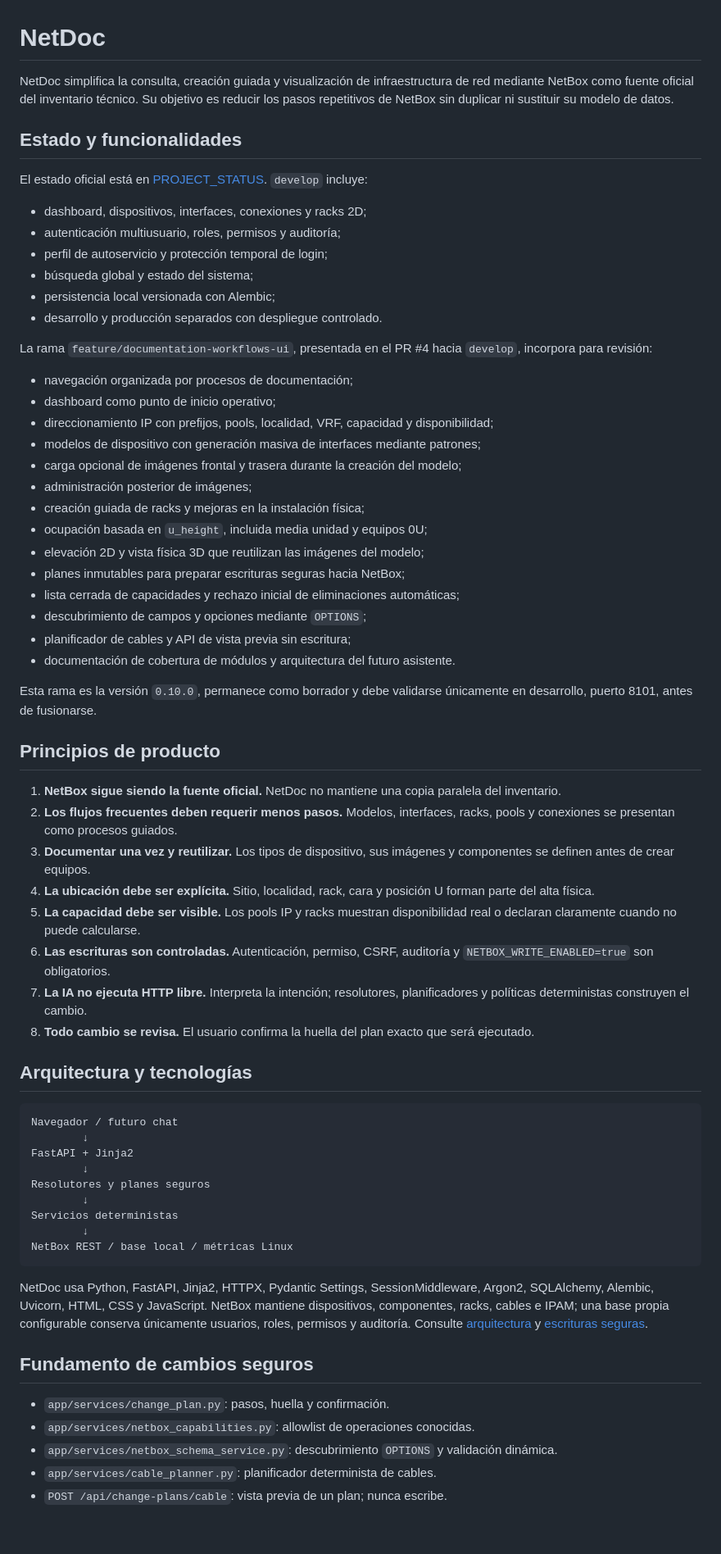
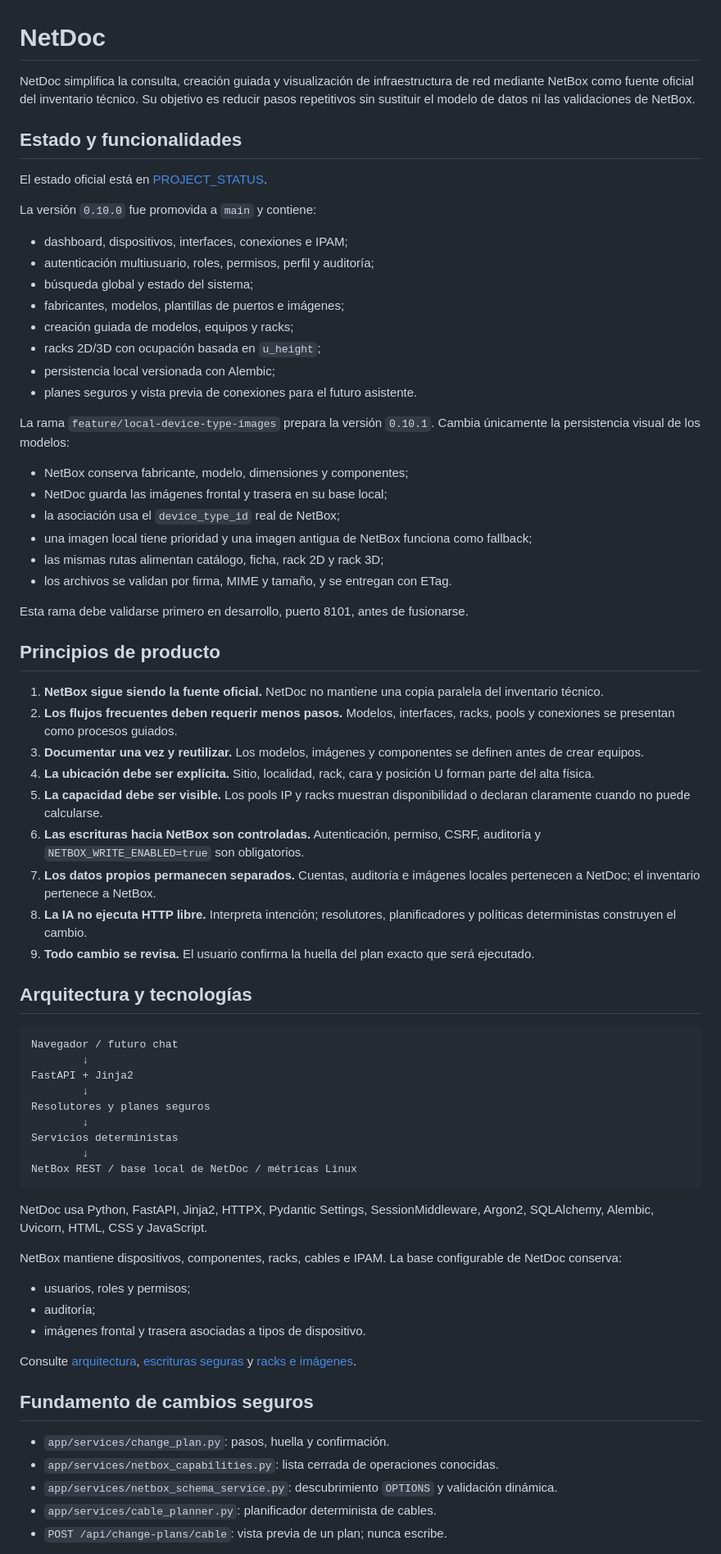
Before and after one commit to tito9903-byte/netdoc, a Markdown page: README.md, the part around one of its changes. Shown at 82% size. Drawn GitHub-style; blank space fills up the shorter version.

Commit message:
docs: align README with local model images

````diff
--- a/README.md
+++ b/README.md
@@ -1,47 +1,44 @@
 # NetDoc
 
-NetDoc simplifica la consulta, creación guiada y visualización de infraestructura de red mediante NetBox como fuente oficial del inventario técnico. Su objetivo es reducir los pasos repetitivos de NetBox sin duplicar ni sustituir su modelo de datos.
+NetDoc simplifica la consulta, creación guiada y visualización de infraestructura de red mediante NetBox como fuente oficial del inventario técnico. Su objetivo es reducir pasos repetitivos sin sustituir el modelo de datos ni las validaciones de NetBox.
 
 ## Estado y funcionalidades
 
-El estado oficial está en [PROJECT_STATUS](docs/PROJECT_STATUS.md). `develop` incluye:
+El estado oficial está en [PROJECT_STATUS](docs/PROJECT_STATUS.md).
 
-- dashboard, dispositivos, interfaces, conexiones y racks 2D;
-- autenticación multiusuario, roles, permisos y auditoría;
-- perfil de autoservicio y protección temporal de login;
+La versión `0.10.0` fue promovida a `main` y contiene:
+
+- dashboard, dispositivos, interfaces, conexiones e IPAM;
+- autenticación multiusuario, roles, permisos, perfil y auditoría;
 - búsqueda global y estado del sistema;
+- fabricantes, modelos, plantillas de puertos e imágenes;
+- creación guiada de modelos, equipos y racks;
+- racks 2D/3D con ocupación basada en `u_height`;
 - persistencia local versionada con Alembic;
-- desarrollo y producción separados con despliegue controlado.
+- planes seguros y vista previa de conexiones para el futuro asistente.
 
-La rama `feature/documentation-workflows-ui`, presentada en el PR #4 hacia `develop`, incorpora para revisión:
+La rama `feature/local-device-type-images` prepara la versión `0.10.1`. Cambia únicamente la persistencia visual de los modelos:
 
-- navegación organizada por procesos de documentación;
-- dashboard como punto de inicio operativo;
-- direccionamiento IP con prefijos, pools, localidad, VRF, capacidad y disponibilidad;
-- modelos de dispositivo con generación masiva de interfaces mediante patrones;
-- carga opcional de imágenes frontal y trasera durante la creación del modelo;
-- administración posterior de imágenes;
-- creación guiada de racks y mejoras en la instalación física;
-- ocupación basada en `u_height`, incluida media unidad y equipos 0U;
-- elevación 2D y vista física 3D que reutilizan las imágenes del modelo;
-- planes inmutables para preparar escrituras seguras hacia NetBox;
-- lista cerrada de capacidades y rechazo inicial de eliminaciones automáticas;
-- descubrimiento de campos y opciones mediante `OPTIONS`;
-- planificador de cables y API de vista previa sin escritura;
-- documentación de cobertura de módulos y arquitectura del futuro asistente.
+- NetBox conserva fabricante, modelo, dimensiones y componentes;
+- NetDoc guarda las imágenes frontal y trasera en su base local;
+- la asociación usa el `device_type_id` real de NetBox;
+- una imagen local tiene prioridad y una imagen antigua de NetBox funciona como fallback;
+- las mismas rutas alimentan catálogo, ficha, rack 2D y rack 3D;
+- los archivos se validan por firma, MIME y tamaño, y se entregan con ETag.
 
-Esta rama es la versión `0.10.0`, permanece como borrador y debe validarse únicamente en desarrollo, puerto 8101, antes de fusionarse.
+Esta rama debe validarse primero en desarrollo, puerto 8101, antes de fusionarse.
 
 ## Principios de producto
 
-1. **NetBox sigue siendo la fuente oficial.** NetDoc no mantiene una copia paralela del inventario.
+1. **NetBox sigue siendo la fuente oficial.** NetDoc no mantiene una copia paralela del inventario técnico.
 2. **Los flujos frecuentes deben requerir menos pasos.** Modelos, interfaces, racks, pools y conexiones se presentan como procesos guiados.
-3. **Documentar una vez y reutilizar.** Los tipos de dispositivo, sus imágenes y componentes se definen antes de crear equipos.
+3. **Documentar una vez y reutilizar.** Los modelos, imágenes y componentes se definen antes de crear equipos.
 4. **La ubicación debe ser explícita.** Sitio, localidad, rack, cara y posición U forman parte del alta física.
-5. **La capacidad debe ser visible.** Los pools IP y racks muestran disponibilidad real o declaran claramente cuando no puede calcularse.
-6. **Las escrituras son controladas.** Autenticación, permiso, CSRF, auditoría y `NETBOX_WRITE_ENABLED=true` son obligatorios.
-7. **La IA no ejecuta HTTP libre.** Interpreta la intención; resolutores, planificadores y políticas deterministas construyen el cambio.
-8. **Todo cambio se revisa.** El usuario confirma la huella del plan exacto que será ejecutado.
+5. **La capacidad debe ser visible.** Los pools IP y racks muestran disponibilidad o declaran claramente cuando no puede calcularse.
+6. **Las escrituras hacia NetBox son controladas.** Autenticación, permiso, CSRF, auditoría y `NETBOX_WRITE_ENABLED=true` son obligatorios.
+7. **Los datos propios permanecen separados.** Cuentas, auditoría e imágenes locales pertenecen a NetDoc; el inventario pertenece a NetBox.
+8. **La IA no ejecuta HTTP libre.** Interpreta intención; resolutores, planificadores y políticas deterministas construyen el cambio.
+9. **Todo cambio se revisa.** El usuario confirma la huella del plan exacto que será ejecutado.
 
 ## Arquitectura y tecnologías
 
@@ -54,15 +51,23 @@ Resolutores y planes seguros
         ↓
 Servicios deterministas
         ↓
-NetBox REST / base local / métricas Linux
+NetBox REST / base local de NetDoc / métricas Linux
 ```
 
-NetDoc usa Python, FastAPI, Jinja2, HTTPX, Pydantic Settings, SessionMiddleware, Argon2, SQLAlchemy, Alembic, Uvicorn, HTML, CSS y JavaScript. NetBox mantiene dispositivos, componentes, racks, cables e IPAM; una base propia configurable conserva únicamente usuarios, roles, permisos y auditoría. Consulte [arquitectura](docs/ARCHITECTURE.md) y [escrituras seguras](docs/NETBOX_WRITE_SAFETY.md).
+NetDoc usa Python, FastAPI, Jinja2, HTTPX, Pydantic Settings, SessionMiddleware, Argon2, SQLAlchemy, Alembic, Uvicorn, HTML, CSS y JavaScript.
+
+NetBox mantiene dispositivos, componentes, racks, cables e IPAM. La base configurable de NetDoc conserva:
+
+- usuarios, roles y permisos;
+- auditoría;
+- imágenes frontal y trasera asociadas a tipos de dispositivo.
+
+Consulte [arquitectura](docs/ARCHITECTURE.md), [escrituras seguras](docs/NETBOX_WRITE_SAFETY.md) y [racks e imágenes](docs/RACKS_AND_DEVICE_IMAGES.md).
 
 ## Fundamento de cambios seguros
 
 - `app/services/change_plan.py`: pasos, huella y confirmación.
-- `app/services/netbox_capabilities.py`: allowlist de operaciones conocidas.
+- `app/services/netbox_capabilities.py`: lista cerrada de operaciones conocidas.
 - `app/services/netbox_schema_service.py`: descubrimiento `OPTIONS` y validación dinámica.
 - `app/services/cable_planner.py`: planificador determinista de cables.
 - `POST /api/change-plans/cable`: vista previa de un plan; nunca escribe.
````
Also changed, not shown: other parts of README.md (+14 -9 lines).
